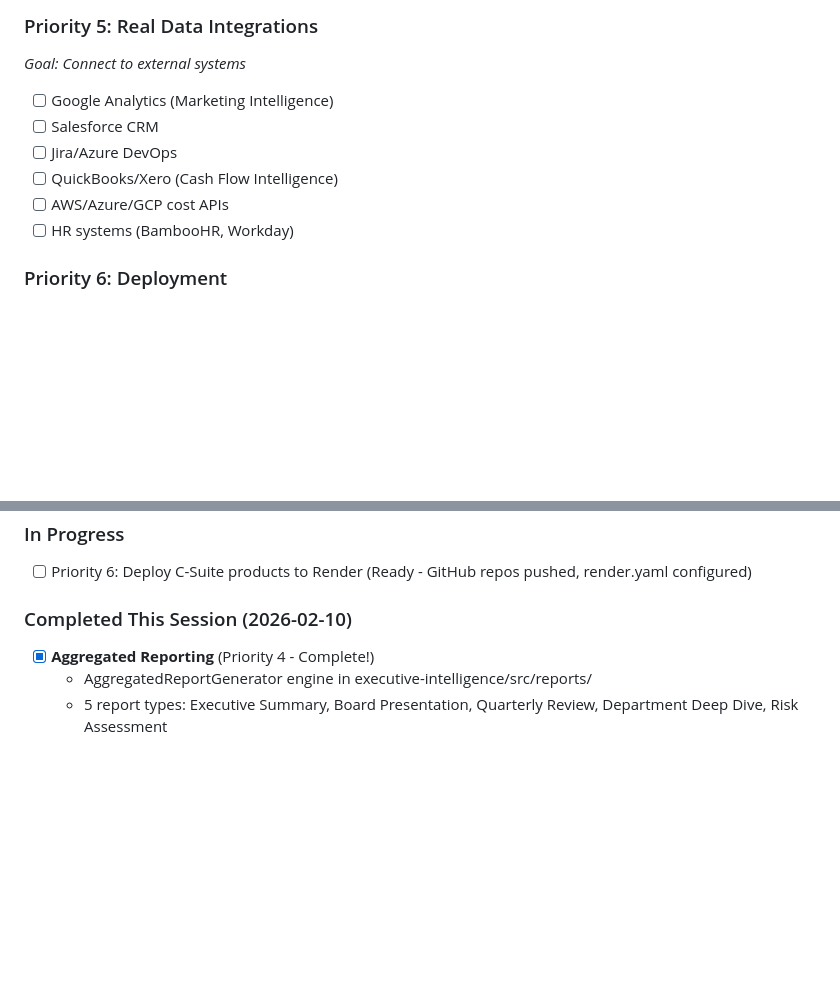
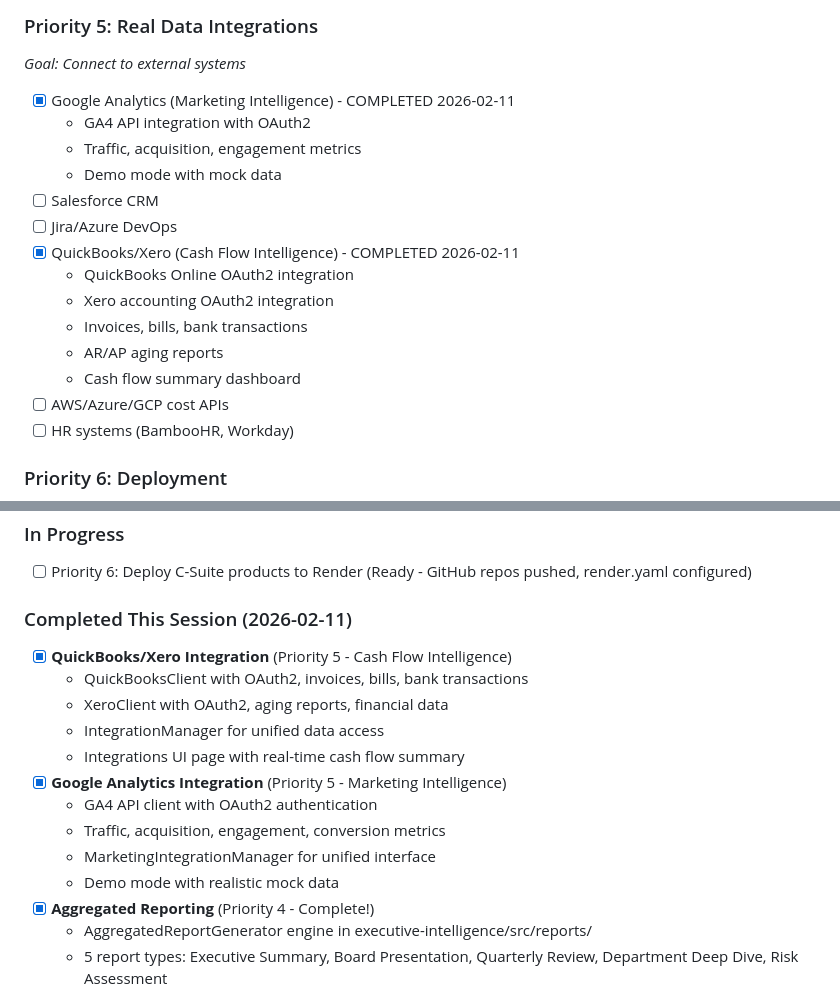
Before and after one commit to Texasdada13/ai-practice-platform, a Markdown page: MASTER_PRODUCT_ROADMAP.md, 2 parts joined by grey strips. Rendered like a GitHub page; blank space fills up the shorter version.

Commit message:
Update roadmap: Priority 5 integrations in progress
- QuickBooks/Xero integration complete for Cash Flow Intelligence
- Google Analytics integration complete for Marketing Intelligence

Co-Authored-By: Claude Opus 4.5 <noreply@anthropic.com>

```diff
--- a/MASTER_PRODUCT_ROADMAP.md
+++ b/MASTER_PRODUCT_ROADMAP.md
@@ -145,10 +145,18 @@
 ### Priority 5: Real Data Integrations
 *Goal: Connect to external systems*
 
-- [ ] Google Analytics (Marketing Intelligence)
+- [x] Google Analytics (Marketing Intelligence) - COMPLETED 2026-02-11
+  - GA4 API integration with OAuth2
+  - Traffic, acquisition, engagement metrics
+  - Demo mode with mock data
 - [ ] Salesforce CRM
 - [ ] Jira/Azure DevOps
-- [ ] QuickBooks/Xero (Cash Flow Intelligence)
+- [x] QuickBooks/Xero (Cash Flow Intelligence) - COMPLETED 2026-02-11
+  - QuickBooks Online OAuth2 integration
+  - Xero accounting OAuth2 integration
+  - Invoices, bills, bank transactions
+  - AR/AP aging reports
+  - Cash flow summary dashboard
 - [ ] AWS/Azure/GCP cost APIs
 - [ ] HR systems (BambooHR, Workday)
 
@@ -173,7 +181,17 @@
 ### In Progress
 - [ ] Priority 6: Deploy C-Suite products to Render (Ready - GitHub repos pushed, render.yaml configured)
 
-### Completed This Session (2026-02-10)
+### Completed This Session (2026-02-11)
+- [x] **QuickBooks/Xero Integration** (Priority 5 - Cash Flow Intelligence)
+  - QuickBooksClient with OAuth2, invoices, bills, bank transactions
+  - XeroClient with OAuth2, aging reports, financial data
+  - IntegrationManager for unified data access
+  - Integrations UI page with real-time cash flow summary
+- [x] **Google Analytics Integration** (Priority 5 - Marketing Intelligence)
+  - GA4 API client with OAuth2 authentication
+  - Traffic, acquisition, engagement, conversion metrics
+  - MarketingIntegrationManager for unified interface
+  - Demo mode with realistic mock data
 - [x] **Aggregated Reporting** (Priority 4 - Complete!)
   - AggregatedReportGenerator engine in executive-intelligence/src/reports/
   - 5 report types: Executive Summary, Board Presentation, Quarterly Review, Department Deep Dive, Risk Assessment
```
